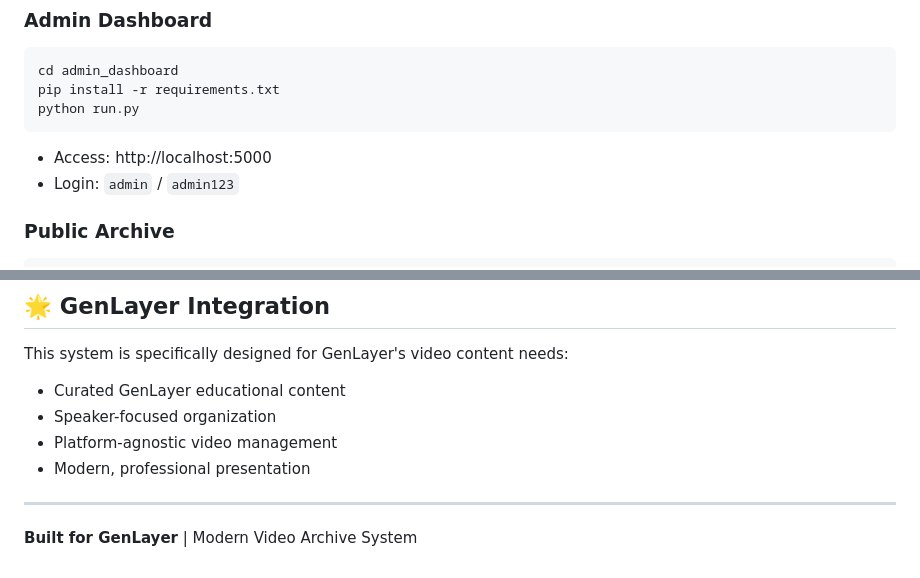
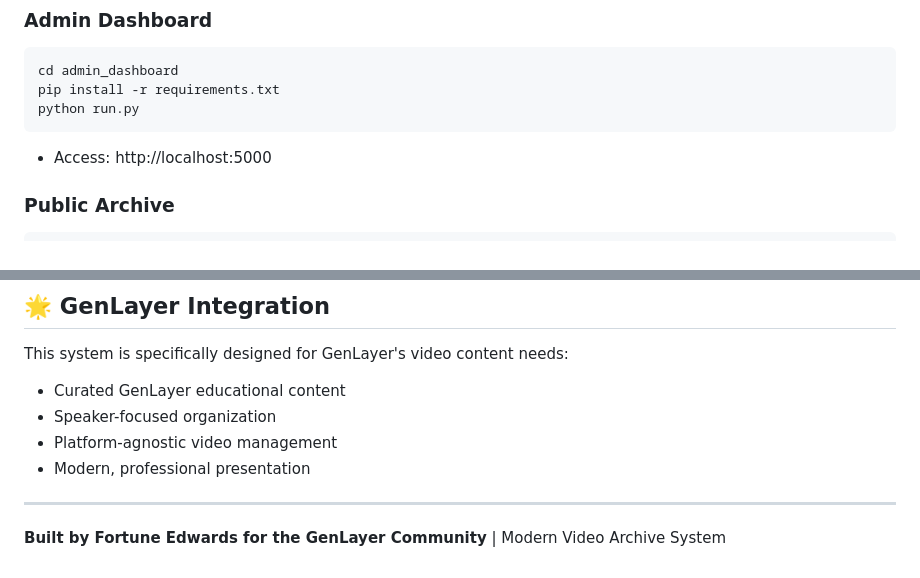
Before and after one commit to fortunedwards/gentube-for-genlayer, a Markdown page: README.md, 2 parts joined by grey strips. Rendered like a GitHub page.

Commit message:
Update README with author attribution and minor improvements

````diff
--- a/README.md
+++ b/README.md
@@ -35,7 +35,6 @@ pip install -r requirements.txt
 python run.py
 ```
 - Access: http://localhost:5000
-- Login: `admin` / `admin123`
 
 ### Public Archive
 ```bash
@@ -122,4 +121,4 @@ This system is specifically designed for GenLayer's video content needs:
 
 ---
 
-**Built for GenLayer** | Modern Video Archive System
+**Built by Fortune Edwards for the GenLayer Community** | Modern Video Archive System
````
